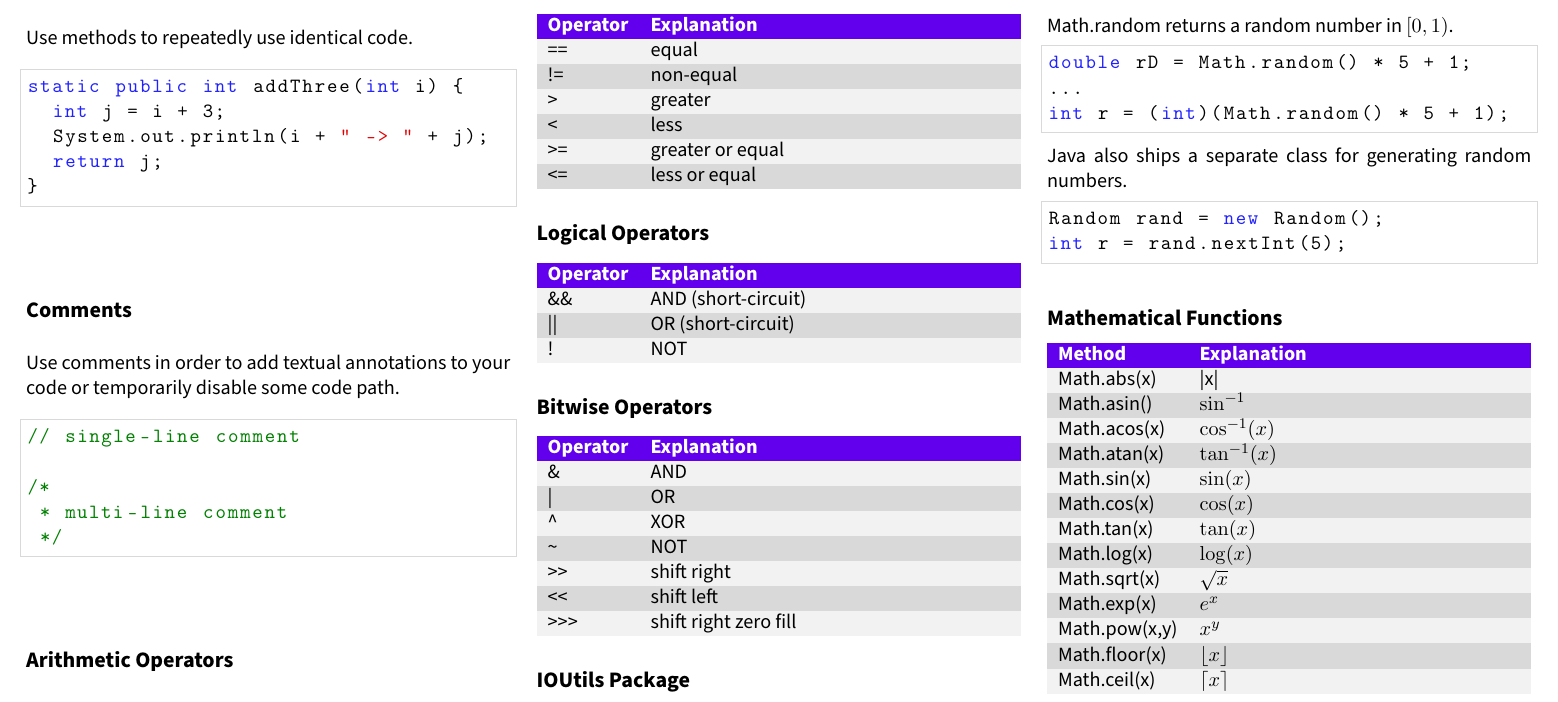
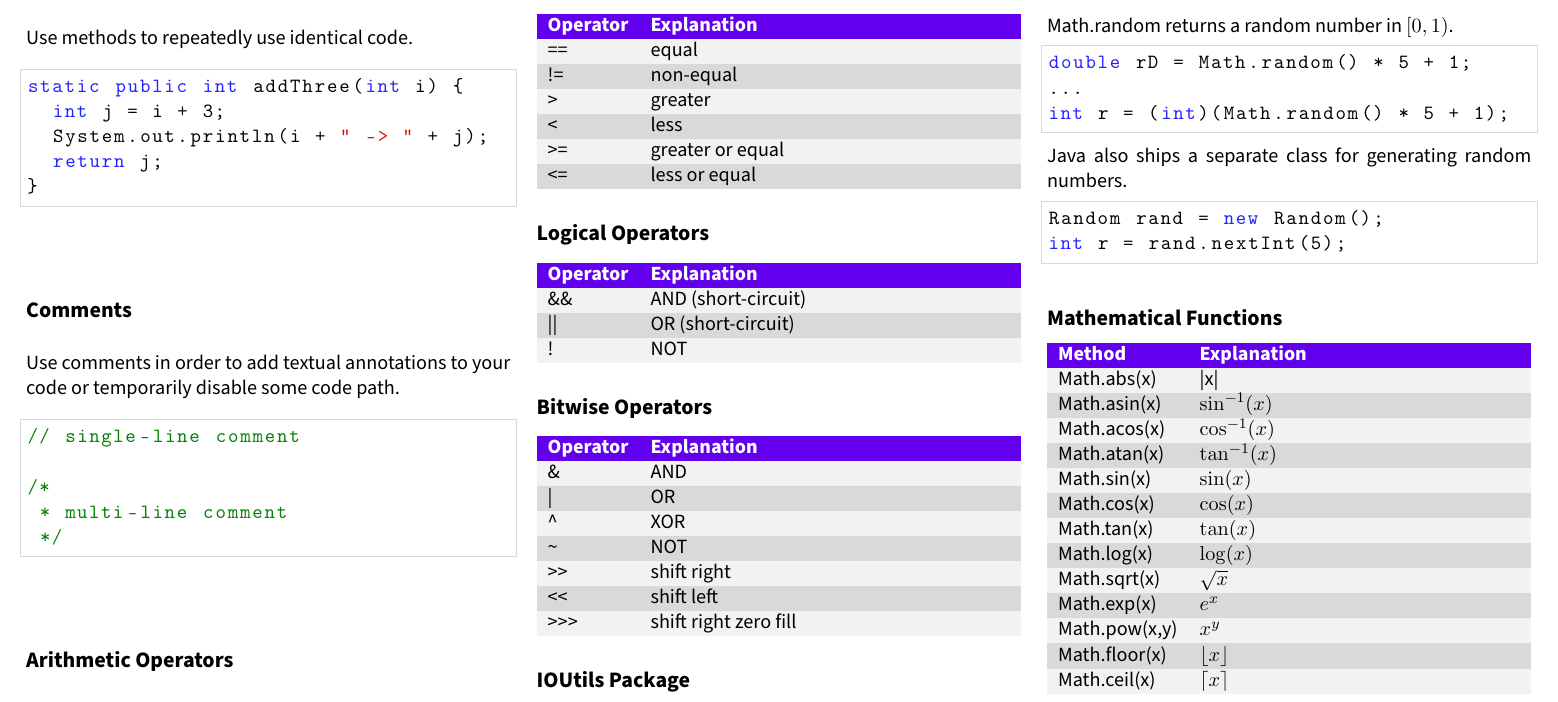
Before and after one commit to telematik-tu-ilmenau/AuPUtils, a LaTeX document (cheatsheet/cheatsheet.tex): part of page 2 of 2, cut so that both start at the same text. Compiled offline with pdfLaTeX.

Commit message:
fix asin

```diff
--- a/cheatsheet/cheatsheet.tex
+++ b/cheatsheet/cheatsheet.tex
@@ -249,7 +249,7 @@ int r = rand.nextInt(5);
 \begin{tabularx}{\columnwidth}{lX}
 	\tableHeaderTwo{Method}{Explanation}\\
 	\oddRow Math.abs(x) & |x|\\
-	\evenRow Math.asin() & $\sin^{-1}$\\
+    \evenRow Math.asin(x) & $\sin^{-1}(x)$\\
 	\oddRow Math.acos(x) & $\cos^{-1}(x)$\\
 	\evenRow Math.atan(x) & $\tan^{-1}(x)$\\
 	\oddRow Math.sin(x) & $\sin(x)$\\
```
